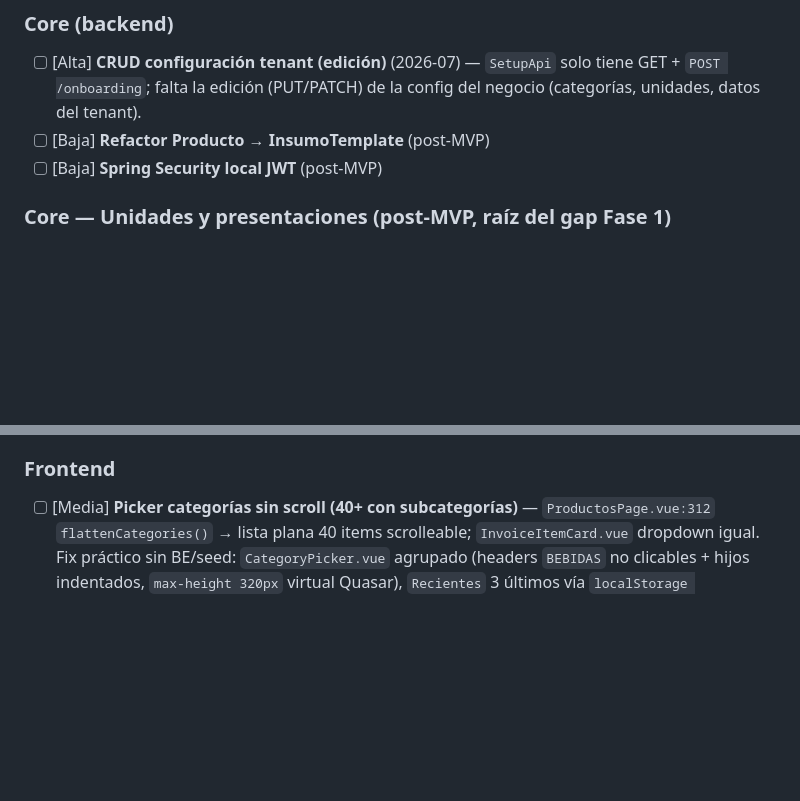
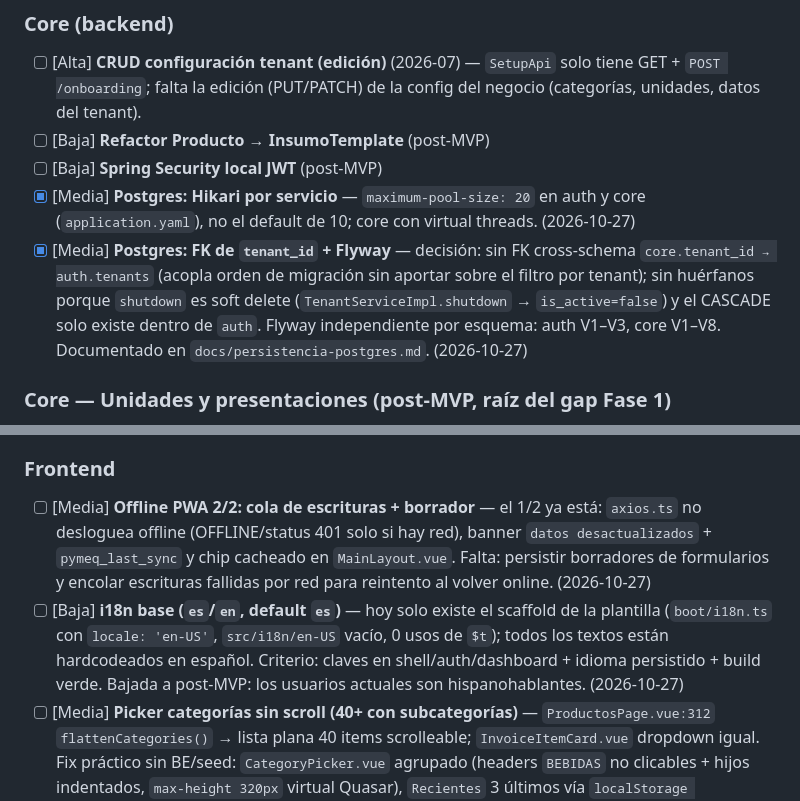
Before and after one commit to dio-quincarDev/pymes-admin, a Markdown page: docs/TO_DO.md, 2 parts joined by grey strips. GitHub-like rendering; blank space fills up the shorter version.

```diff
--- a/docs/TO_DO.md
+++ b/docs/TO_DO.md
@@ -7,6 +7,8 @@
 - [ ] [Alta] **CRUD configuración tenant (edición)** (2026-07) — `SetupApi` solo tiene GET + `POST /onboarding`; falta la edición (PUT/PATCH) de la config del negocio (categorías, unidades, datos del tenant).
 - [ ] [Baja] **Refactor Producto → InsumoTemplate** (post-MVP)
 - [ ] [Baja] **Spring Security local JWT** (post-MVP)
+- [x] [Media] **Postgres: Hikari por servicio** — `maximum-pool-size: 20` en auth y core (`application.yaml`), no el default de 10; core con virtual threads. (2026-10-27)
+- [x] [Media] **Postgres: FK de `tenant_id` + Flyway** — decisión: sin FK cross-schema `core.tenant_id → auth.tenants` (acopla orden de migración sin aportar sobre el filtro por tenant); sin huérfanos porque `shutdown` es soft delete (`TenantServiceImpl.shutdown` → `is_active=false`) y el CASCADE solo existe dentro de `auth`. Flyway independiente por esquema: auth V1–V3, core V1–V8. Documentado en `docs/persistencia-postgres.md`. (2026-10-27)
 
 ### Core — Unidades y presentaciones (post-MVP, raíz del gap Fase 1)
 
@@ -25,6 +27,8 @@
 
 ### Frontend
 
+- [ ] [Media] **Offline PWA 2/2: cola de escrituras + borrador** — el 1/2 ya está: `axios.ts` no desloguea offline (OFFLINE/status 401 solo si hay red), banner `datos desactualizados` + `pymeq_last_sync` y chip cacheado en `MainLayout.vue`. Falta: persistir borradores de formularios y encolar escrituras fallidas por red para reintento al volver online. (2026-10-27)
+- [ ] [Baja] **i18n base (`es`/`en`, default `es`)** — hoy solo existe el scaffold de la plantilla (`boot/i18n.ts` con `locale: 'en-US'`, `src/i18n/en-US` vacío, 0 usos de `$t`); todos los textos están hardcodeados en español. Criterio: claves en shell/auth/dashboard + idioma persistido + build verde. Bajada a post-MVP: los usuarios actuales son hispanohablantes. (2026-10-27)
 - [ ] [Media] **Picker categorías sin scroll (40+ con subcategorías)** — `ProductosPage.vue:312` `flattenCategories()` → lista plana 40 items scrolleable; `InvoiceItemCard.vue` dropdown igual. Fix práctico sin BE/seed: `CategoryPicker.vue` agrupado (headers `BEBIDAS` no clicables + hijos indentados, `max-height 320px` virtual Quasar), `Recientes` 3 últimos vía `localStorage pq_recent_cats:{tenantId}` al guardar producto/factura, toggle `Solo usadas` (`Set(rows/productos.category)`), `use-input` typeahead preservado. Reuso `setupCategories` árbol + `allProducts`/`filteredByCategory`. Archivos: `CategoryPicker.vue` nuevo + `ProductosPage.vue` + `InvoiceItemCard.vue`. Visual terminal `#12141A` header `Geist Mono 12px` + selección borde `accent #C8963E`. Nota: `SeedDataRunner.java` queda intocable (solo INSERT arranque). → acordado 2026-09-14, doc en `DAILY_REPORTS_FRONTEND.md` tras implementar.
 - [x] [Alta] **Fix mismatch de fechas por timezone UTC (agrupación mensual y formularios)** — `monthGroups` por texto `issueDate.slice(0,7)` + label con `key + '-01T00:00:00'` (hora local, sin shift UTC-5); formularios `Facturas/Gastos/Prestamos/Accounting` a `toLocalISODate(new Date())`. Cero `toISOString().slice` en `src`. Lint + build verde. (2026-10-05)
 - [x] [Media] **Armonía responsive y botones en móviles + tablet (2026-10-06)** — Teléfono: actions grilla 2 col, FAB `[16,84]` + abre diálogo, Guardar/X agrupados, remove visible + campos fluidos. Tablet: bottom-nav hasta 1023px + safe-area, grids 2 col intermedias, dialogs `maximized` solo xs (`$q.screen.xs`), tablas `overflow-x:auto` global, filas wrap. Botones: 44px táctil (`pointer:coarse`), un primario dorado por vista, radius→sm (spec). Calendario: `color-scheme:dark` + 📅 blanco. Spec: `.ulpi/design/responsive-tablet.md`. Lint + build verde.
```
Also changed, not shown: docs/DAILY_REPORTS_PROJECT.md (+18 -0 lines), docs/persistencia-postgres.md (+12 -10 lines).
